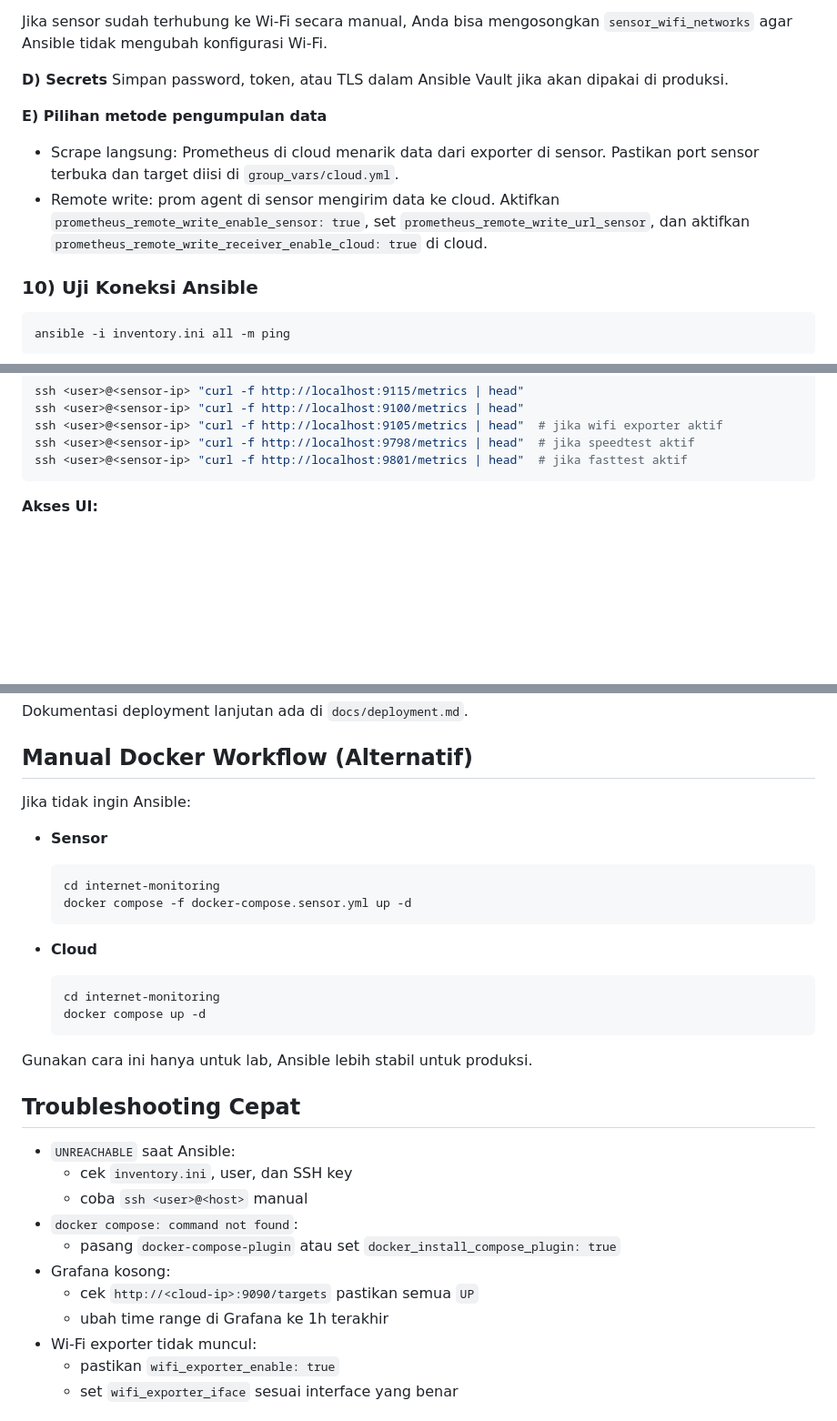
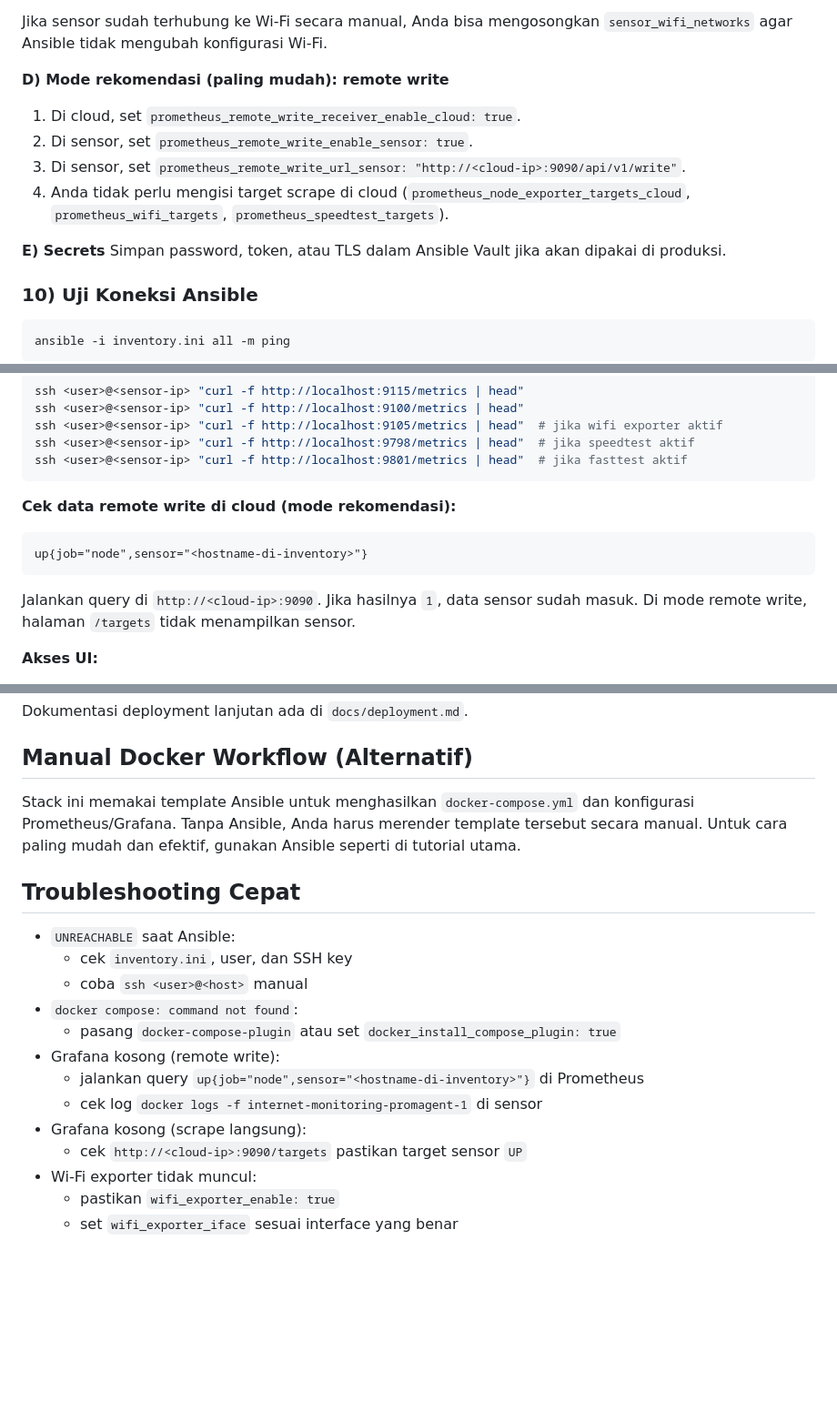
Before and after one commit to jonathan-dotcom/open-uxi-platform, a Markdown page: README.md, 3 parts joined by grey strips. Shown at 91% size. Rendered like a GitHub page; blank space fills up the shorter version.

````diff
--- a/README.md
+++ b/README.md
@@ -238,16 +240,15 @@ Catatan: jika `prometheus_speedtest_targets` tidak diisi, Prometheus akan mengam
 Jika sensor sudah terhubung ke Wi-Fi secara manual, Anda bisa mengosongkan
 `sensor_wifi_networks` agar Ansible tidak mengubah konfigurasi Wi-Fi.
 
-**D) Secrets**
+**D) Mode rekomendasi (paling mudah): remote write**
+1. Di cloud, set `prometheus_remote_write_receiver_enable_cloud: true`.
+2. Di sensor, set `prometheus_remote_write_enable_sensor: true`.
+3. Di sensor, set `prometheus_remote_write_url_sensor: "http://<cloud-ip>:9090/api/v1/write"`.
+4. Anda tidak perlu mengisi target scrape di cloud (`prometheus_node_exporter_targets_cloud`,
+   `prometheus_wifi_targets`, `prometheus_speedtest_targets`).
+
+**E) Secrets**
 Simpan password, token, atau TLS dalam Ansible Vault jika akan dipakai di produksi.
-
-**E) Pilihan metode pengumpulan data**
-- Scrape langsung: Prometheus di cloud menarik data dari exporter di sensor.
-  Pastikan port sensor terbuka dan target diisi di `group_vars/cloud.yml`.
-- Remote write: prom agent di sensor mengirim data ke cloud.
-  Aktifkan `prometheus_remote_write_enable_sensor: true`,
-  set `prometheus_remote_write_url_sensor`, dan aktifkan
-  `prometheus_remote_write_receiver_enable_cloud: true` di cloud.
 
 ### 10) Uji Koneksi Ansible
 
@@ -297,6 +298,15 @@ ssh <user>@<sensor-ip> "curl -f http://localhost:9105/metrics | head"  # jika wi
 ssh <user>@<sensor-ip> "curl -f http://localhost:9798/metrics | head"  # jika speedtest aktif
 ssh <user>@<sensor-ip> "curl -f http://localhost:9801/metrics | head"  # jika fasttest aktif
 ```
+
+**Cek data remote write di cloud (mode rekomendasi):**
+
+```text
+up{job="node",sensor="<hostname-di-inventory>"}
+```
+
+Jalankan query di `http://<cloud-ip>:9090`. Jika hasilnya `1`, data sensor sudah masuk.
+Di mode remote write, halaman `/targets` tidak menampilkan sensor.
 
 **Akses UI:**
 - Grafana: `http://<cloud-ip>:3030`
@@ -356,21 +366,9 @@ Dokumentasi deployment lanjutan ada di `docs/deployment.md`.
 
 ## Manual Docker Workflow (Alternatif)
 
-Jika tidak ingin Ansible:
-
-- **Sensor**
-  ```bash
-  cd internet-monitoring
-  docker compose -f docker-compose.sensor.yml up -d
-  ```
-
-- **Cloud**
-  ```bash
-  cd internet-monitoring
-  docker compose up -d
-  ```
-
-Gunakan cara ini hanya untuk lab, Ansible lebih stabil untuk produksi.
+Stack ini memakai template Ansible untuk menghasilkan `docker-compose.yml` dan konfigurasi
+Prometheus/Grafana. Tanpa Ansible, Anda harus merender template tersebut secara manual.
+Untuk cara paling mudah dan efektif, gunakan Ansible seperti di tutorial utama.
 
 ## Troubleshooting Cepat
 
@@ -379,9 +377,11 @@ Gunakan cara ini hanya untuk lab, Ansible lebih stabil untuk produksi.
   - coba `ssh <user>@<host>` manual
 - `docker compose: command not found`:
   - pasang `docker-compose-plugin` atau set `docker_install_compose_plugin: true`
-- Grafana kosong:
-  - cek `http://<cloud-ip>:9090/targets` pastikan semua `UP`
-  - ubah time range di Grafana ke 1h terakhir
+- Grafana kosong (remote write):
+  - jalankan query `up{job="node",sensor="<hostname-di-inventory>"}` di Prometheus
+  - cek log `docker logs -f internet-monitoring-promagent-1` di sensor
+- Grafana kosong (scrape langsung):
+  - cek `http://<cloud-ip>:9090/targets` pastikan target sensor `UP`
 - Wi-Fi exporter tidak muncul:
   - pastikan `wifi_exporter_enable: true`
   - set `wifi_exporter_iface` sesuai interface yang benar
````
Also changed, not shown: other parts of README.md (+8 -6 lines).
